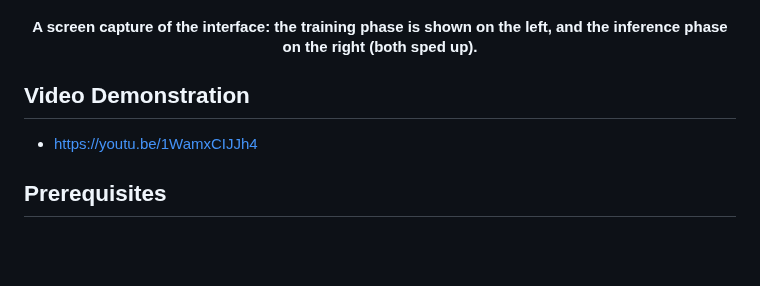
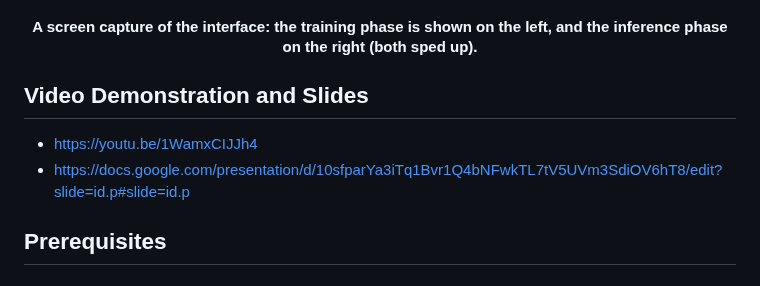
Before and after one commit to GioMaz/esp32-indoor-localization, a Markdown page: README.md, the part around the change. Rendered like a GitHub page; blank space fills up the shorter version.

Commit message:
add presentation

```diff
--- a/README.md
+++ b/README.md
@@ -18,9 +18,10 @@ In the train phase we map the environment by scanning each position, resulting i
   <h4>A screen capture of the interface: the training phase is shown on the left, and the inference phase on the right (both sped up).</h4>
 </div>
 
-## Video Demonstration
+## Video Demonstration and Slides
 
 - https://youtu.be/1WamxCIJJh4
+- https://docs.google.com/presentation/d/10sfparYa3iTq1Bvr1Q4bNFwkTL7tV5UVm3SdiOV6hT8/edit?slide=id.p#slide=id.p
 
 ## Prerequisites
 
```
